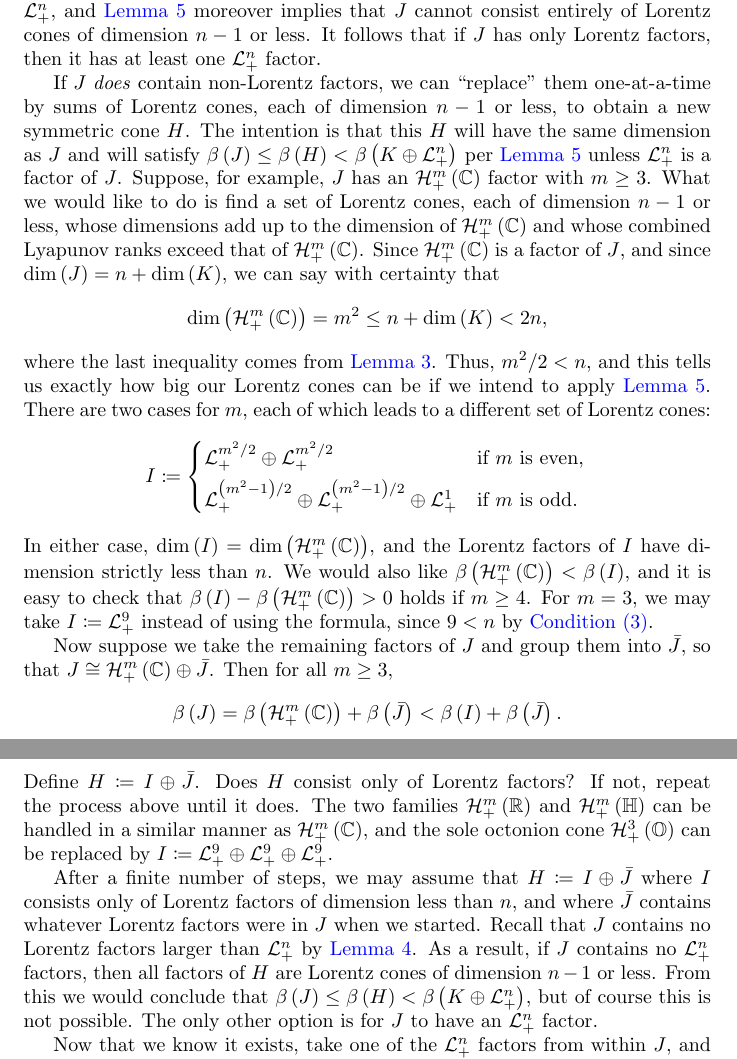
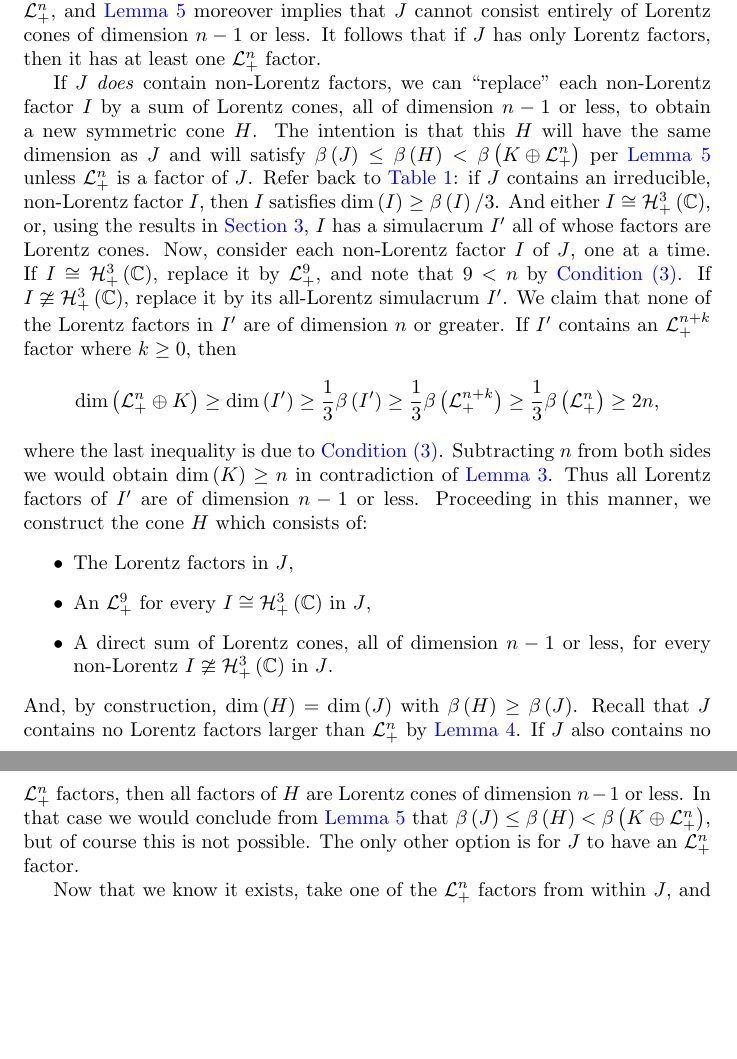
Before and after one commit to orlitzky/the_uniqueness_of_lyapunov_rank_among_symmetric_cones, a LaTeX paper (the_uniqueness_of_lyapunov_rank_among_symmetric_cones.tex): two parts of pages 11 and 12 of 20, joined at a grey line, cut so that both start at the same text, the shorter picture padded with empty space. Compiled offline with pdfLaTeX.

Commit message:
Use Giovanni's simpler argument in Theorem 4
Instead of tailored replacements for each non-Lorentz factor in
Theorem 4, we can instead use their all-Lorentz similacra, relying on
the bound dim(K) >= beta(K)/3 to ensure that all of the factors in
the replacement are small enough.

```diff
--- a/the_uniqueness_of_lyapunov_rank_among_symmetric_cones.tex
+++ b/the_uniqueness_of_lyapunov_rank_among_symmetric_cones.tex
@@ -931,91 +931,71 @@
         factor.
 
         If $J$ \emph{does} contain non-Lorentz factors, we can
-        ``replace'' them one-at-a-time by sums of Lorentz cones, each
-        of dimension $n-1$ or less, to obtain a new symmetric cone
-        $H$. The intention is that this $H$ will have the same
-        dimension as $J$ and will satisfy $\lyapunovrank{J} \le
-        \lyapunovrank{H} < \lyapunovrank{\directsum{K}{\Lnplus}}$ per
-        \cref{lem:not all smaller factors} unless $\Lnplus$ is a
-        factor of $J$. Suppose, for example, $J$ has an
-        $\Hnplus[m]\of{\Cn[1]}$ factor with $m \ge 3$. What we would
-        like to do is find a set of Lorentz cones, each of dimension
-        $n-1$ or less, whose dimensions add up to the dimension of
-        $\Hnplus[m]\of{\Cn[1]}$ and whose combined Lyapunov ranks
-        exceed that of $\Hnplus[m]\of{\Cn[1]}$. Since
-        $\Hnplus[m]\of{\Cn[1]}$ is a factor of $J$, and since
-        $\dim\of{J} = n + \dim\of{K}$, we can say with certainty that
+        ``replace'' each non-Lorentz factor $I$ by a sum of Lorentz
+        cones, all of dimension $n-1$ or less, to obtain a new
+        symmetric cone $H$. The intention is that this $H$ will have
+        the same dimension as $J$ and will satisfy $\lyapunovrank{J}
+        \le \lyapunovrank{H} < \lyapunovrank{\directsum{K}{\Lnplus}}$
+        per \cref{lem:not all smaller factors} unless $\Lnplus$ is a
+        factor of $J$. Refer back to \cref{tab:signatures of building
+          blocks}: if $J$ contains an irreducible, non-Lorentz factor
+        $I$, then $I$ satisfies $\dim\of{I} \ge \lyapunovrank{I}/3$.
+        And either $I \cong \Hnplus[3]\of{\Cn[1]}$, or, using the
+        results in \cref{sec:irreducible cones}, $I$ has a simulacrum
+        $I'$ all of whose factors are Lorentz cones. Now, consider
+        each non-Lorentz factor $I$ of $J$, one at a time. If $I \cong
+        \Hnplus[3]\of{\Cn[1]}$, replace it by $\Lnplus[9]$, and note
+        that $9 < n$ by \cref{itm:condition3}. If $I \ncong
+        \Hnplus[3]\of{\Cn[1]}$, replace it by its all-Lorentz
+        simulacrum $I'$. We claim that none of the Lorentz factors in
+        $I'$ are of dimension $n$ or greater. If $I'$ contains an
+        $\Lnplus[n+k]$ factor where $k \ge 0$, then
         %
         \begin{equation*}
-          \dim\of{\Hnplus[m]\of{\Cn[1]}} = m^{2} \le n + \dim\of{K} < 2n,
+          \dim\of{\directsum{\Lnplus}{K}}
+          \ge
+          \dim\of{I'}
+          \ge
+          \frac{1}{3}\lyapunovrank{I'}
+          \ge
+          \frac{1}{3}\lyapunovrank{\Lnplus[n+k]}
+          \ge
+          \frac{1}{3}\lyapunovrank{\Lnplus[n]}
+          \ge
+          2n,
         \end{equation*}
         %
-        where the last inequality comes from
-        \cref{lem:condition4}. Thus, $m^{2}/2 < n$, and this tells us
-        exactly how big our Lorentz cones can be if we intend to apply
-        \cref{lem:not all smaller factors}. There are two cases for
-        $m$, each of which leads to a different set of Lorentz cones:
-        %
-        \begin{equation*}
-          I
-          \coloneqq
-          \begin{cases*}
-            \Lnplus[m^{2}/2]
-            \oplus
-            \Lnplus[m^{2}/2] &
-              if $m$ is even,\\
-            \Lnplus[\qty{m^{2} - 1}/2]
-            \oplus
-            \Lnplus[\qty{m^{2} - 1}/2]
-            \oplus
-            \Lnplus[1]
-            & if $m$ is odd.
-          \end{cases*}
-        \end{equation*}
-        %
-        In either case, $\dim\of{I} = \dim\of{\Hnplus[m]\of{\Cn[1]}}$,
-        and the Lorentz factors of $I$ have dimension strictly less
-        than $n$. We would also like
-        $\lyapunovrank{\Hnplus[m]\of{\Cn[1]}} < \lyapunovrank{I}$, and
-        it is easy to check that $\lyapunovrank{I} -
-        \lyapunovrank{\Hnplus[m]\of{\Cn[1]}} > 0$ holds if $m \ge
-        4$. For $m = 3$, we may take $I \coloneqq \Lnplus[9]$ instead
-        of using the formula, since $9 < n$ by
-        \cref{itm:condition3}.
-
-        Now suppose we take the remaining factors of $J$ and group
-        them into $\bar{J}$, so that $J \cong
-        \directsum{\Hnplus[m]\of{\Cn[1]}}{\bar{J}}$. Then for all $m
-        \ge 3$,
-        %
-        \begin{equation*}
-          \lyapunovrank{J}
-          =
-          \lyapunovrank{\Hnplus[m]\of{\Cn[1]}} + \lyapunovrank{\bar{J}}
-          <
-          \lyapunovrank{I} + \lyapunovrank{\bar{J}}.
-        \end{equation*}
-        %
-        Define $H \coloneqq \directsum{I}{\bar{J}}$. Does $H$ consist
-        only of Lorentz factors? If not, repeat the process above
-        until it does. The two families $\Hnplus[m]\of{\Rn[1]}$ and
-        $\Hnplus[m]\of{\quaternions}$ can be handled in a similar
-        manner as $\Hnplus[m]\of{\Cn[1]}$, and the sole octonion cone
-        $\Hnplus[3]\of{\octonions}$ can be replaced by $I \coloneqq
-        \Lnplus[9] \oplus \Lnplus[9] \oplus \Lnplus[9]$.
-
-        After a finite number of steps, we may assume that $H
-        \coloneqq \directsum{I}{\bar{J}}$ where $I$ consists only of
-        Lorentz factors of dimension less than $n$, and where
-        $\bar{J}$ contains whatever Lorentz factors were in $J$ when
-        we started. Recall that $J$ contains no Lorentz factors larger
-        than $\Lnplus$ by \cref{lem:no bigger factors}. As a result,
-        if $J$ contains no $\Lnplus$ factors, then all factors of $H$
-        are Lorentz cones of dimension $n-1$ or less. From this we
-        would conclude that $\lyapunovrank{J} \le \lyapunovrank{H} <
-        \lyapunovrank{\directsum{K}{\Lnplus}}$, but of course this is
-        not possible. The only other option is for $J$ to have an
-        $\Lnplus$ factor.
+        where the last inequality is due to
+        \cref{itm:condition3}. Subtracting $n$ from both sides we
+        would obtain $\dim\of{K} \ge n$ in contradiction of
+        \cref{lem:condition4}. Thus all Lorentz factors of $I'$ are of
+        dimension $n-1$ or less. Proceeding in this manner, we
+        construct the cone $H$ which consists of:
+        %
+        \begin{itemize}
+          \begin{item}
+            The Lorentz factors in $J$,
+          \end{item}
+          \begin{item}
+            An $\Lnplus[9]$ for every $I \cong \Hnplus[3]\of{\Cn[1]}$
+            in $J$,
+          \end{item}
+          \begin{item}
+            A direct sum of Lorentz cones, all of dimension $n-1$ or less,
+            for every non-Lorentz $I \ncong \Hnplus[3]\of{\Cn[1]}$ in $J$.
+          \end{item}
+        \end{itemize}
+        %
+        And, by construction, $\dim\of{H} = \dim\of{J}$ with
+        $\lyapunovrank{H} \ge \lyapunovrank{J}$. Recall that $J$
+        contains no Lorentz factors larger than $\Lnplus$ by
+        \cref{lem:no bigger factors}. If $J$ also contains no
+        $\Lnplus$ factors, then all factors of $H$ are Lorentz cones
+        of dimension $n-1$ or less. In that case we would conclude
+        from \cref{lem:not all smaller factors} that $\lyapunovrank{J}
+        \le \lyapunovrank{H} < \lyapunovrank{\directsum{K}{\Lnplus}}$,
+        but of course this is not possible. The only other option is
+        for $J$ to have an $\Lnplus$ factor.
 
         Now that we know it exists, take one of the $\Lnplus$ factors
         from within $J$, and write $J \cong
```
